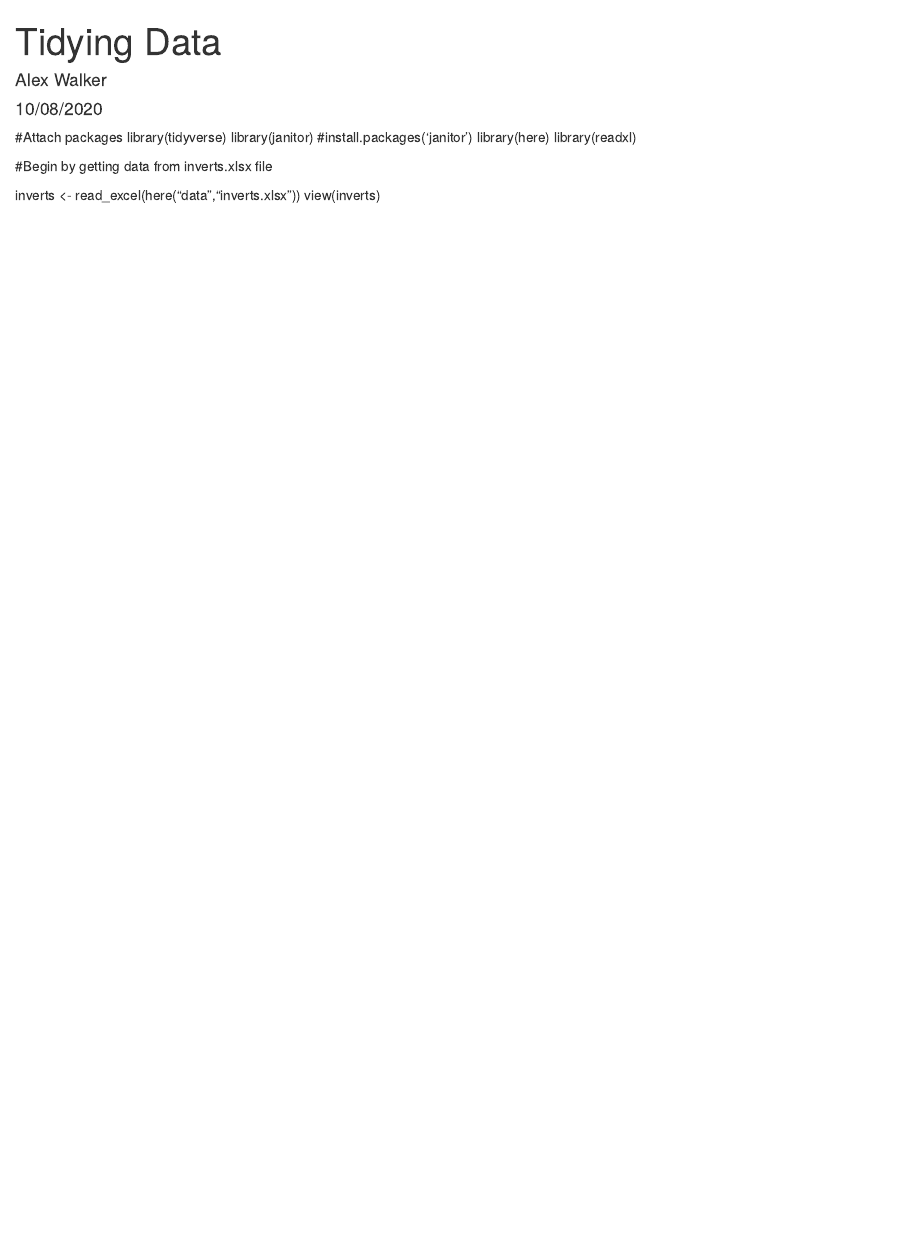
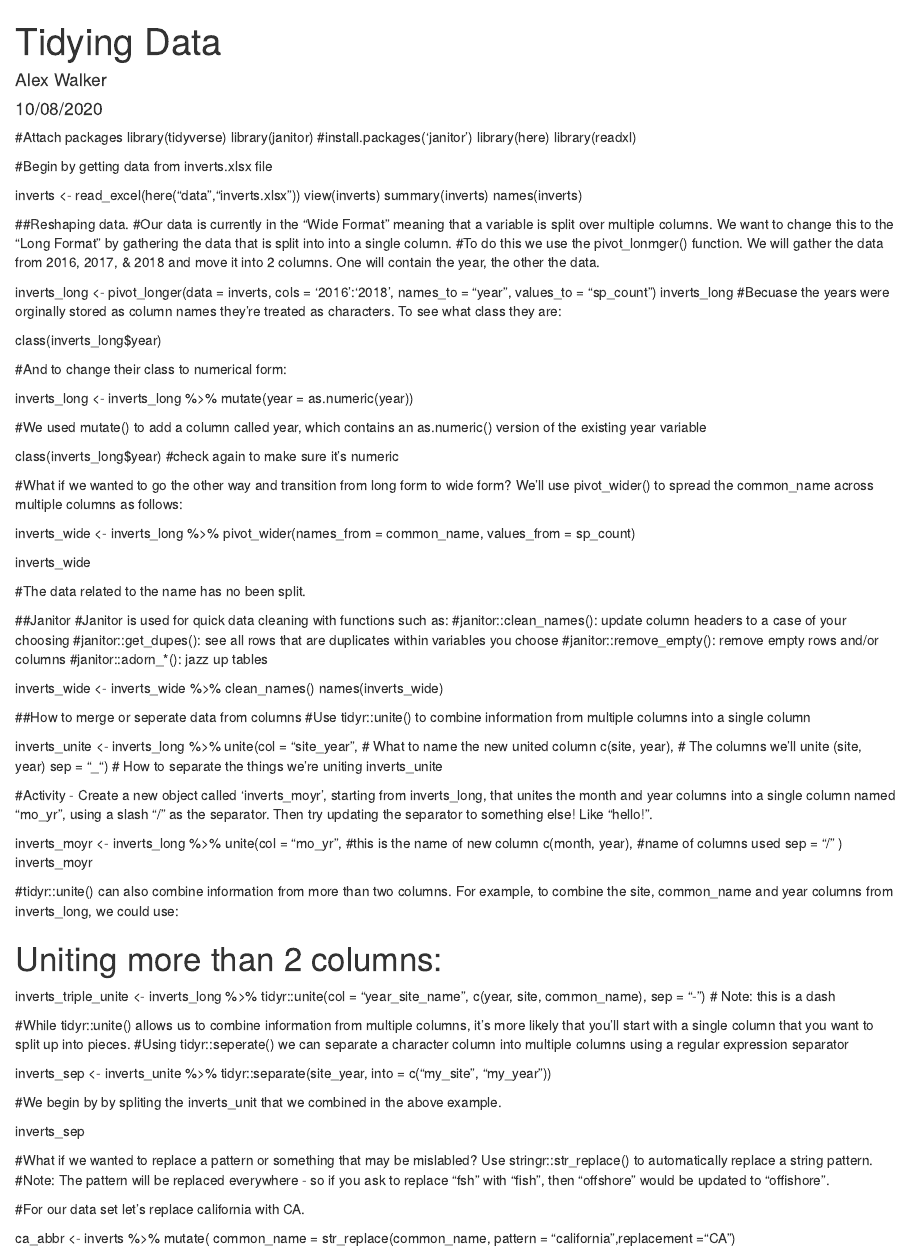
Before and after one commit to Newfieguy/r-workshop, an R Markdown document (my_tidying.rmd): the page in a window 1100 px wide, from its top. Rendered offline with R 4.5, knitr and Pandoc, with nearby package versions.

Commit message:
Fnished the section on Tidying.

```diff
--- a/my_tidying.rmd
+++ b/my_tidying.rmd
@@ -18,3 +18,95 @@ library(readxl)
 
 inverts <- read_excel(here("data","inverts.xlsx"))
 view(inverts)
+summary(inverts)
+names(inverts)
+
+##Reshaping data.
+#Our data is currently in the "Wide Format" meaning that a variable is split over multiple columns. We want to change this to the "Long Format" by gathering the data that is split into into a single column.
+#To do this we use the pivot_lonmger() function. We will gather the data from 2016, 2017, & 2018 and move it into 2 columns. One will contain the year, the other the data.
+
+inverts_long <- pivot_longer(data = inverts,
+                                    cols = '2016':'2018',
+                                    names_to = "year",
+                                    values_to = "sp_count")
+inverts_long
+#Becuase the years were orginally stored as column names they're treated as characters. To see what class they are:
+
+class(inverts_long$year)
+
+#And to change their class to numerical form:
+
+inverts_long <- inverts_long %>%
+  mutate(year = as.numeric(year))
+
+#We used mutate() to add a column called year, which contains an as.numeric() version of the existing year variable
+
+class(inverts_long$year) #check again to make sure it's numeric
+
+#What if we wanted to go the other way and transition from long form to wide form? We’ll use pivot_wider() to spread the common_name across multiple columns as follows:
+
+inverts_wide <- inverts_long %>%
+  pivot_wider(names_from = common_name,
+                     values_from = sp_count)
+
+inverts_wide
+
+#The data related to the name has no been split.
+
+##Janitor
+#Janitor is used for quick data cleaning with functions such as:
+#janitor::clean_names(): update column headers to a case of your choosing
+#janitor::get_dupes(): see all rows that are duplicates within variables you choose
+#janitor::remove_empty(): remove empty rows and/or columns
+#janitor::adorn_*(): jazz up tables
+
+inverts_wide <- inverts_wide %>%
+  clean_names()
+names(inverts_wide)
+
+##How to merge or seperate data from columns
+#Use tidyr::unite() to combine information from multiple columns into a single column
+
+inverts_unite <- inverts_long %>%
+  unite(col = "site_year", # What to name the new united column
+               c(site, year), # The columns we'll unite (site, year)
+               sep = "_") # How to separate the things we're uniting
+inverts_unite
+
+#Activity - Create a new object called ‘inverts_moyr’, starting from inverts_long, that unites the month and year columns into a single column named “mo_yr”, using a slash “/” as the separator. Then try updating the separator to something else! Like “hello!”.
+
+inverts_moyr <- inverts_long %>%
+  unite(col = "mo_yr", #this is the name of new column
+        c(month, year), #name of columns used
+        sep = "/" )
+inverts_moyr
+
+#tidyr::unite() can also combine information from more than two columns. For example, to combine the site, common_name and year columns from inverts_long, we could use:
+
+# Uniting more than 2 columns:
+
+inverts_triple_unite <- inverts_long %>%
+  tidyr::unite(col = "year_site_name",
+               c(year, site, common_name),
+               sep = "-") # Note: this is a dash
+
+#While tidyr::unite() allows us to combine information from multiple columns, it’s more likely that you’ll start with a single column that you want to split up into pieces.
+#Using tidyr::seperate() we can separate a character column into multiple columns using a regular expression separator
+
+inverts_sep <- inverts_unite %>%
+  tidyr::separate(site_year, into = c("my_site", "my_year"))
+
+#We begin by by spliting the inverts_unit that we combined in the above example.
+
+inverts_sep
+
+#What if we wanted to replace a pattern or something that may be mislabled? Use stringr::str_replace() to automatically replace a string pattern.
+#Note: The pattern will be replaced everywhere - so if you ask to replace “fsh” with “fish”, then “offshore” would be updated to “offishore”.
+
+#For our data set let's replace california with CA.
+
+ca_abbr <- inverts %>%
+  mutate(
+    common_name =
+    str_replace(common_name,
+              pattern = "california",replacement ="CA")
```
